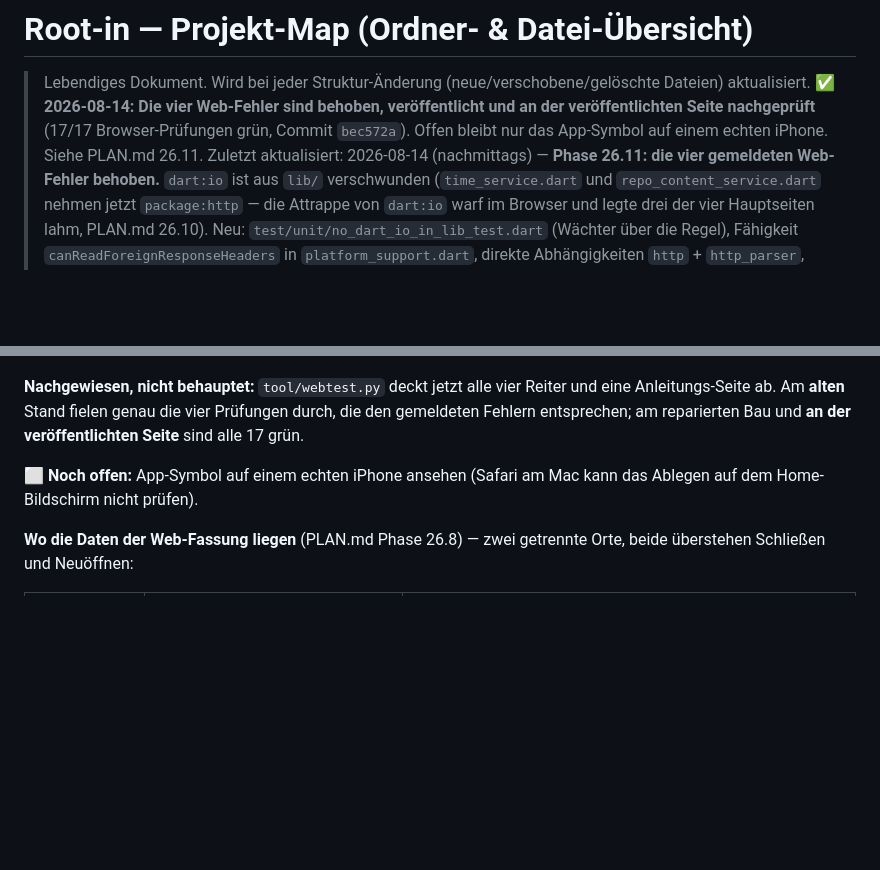
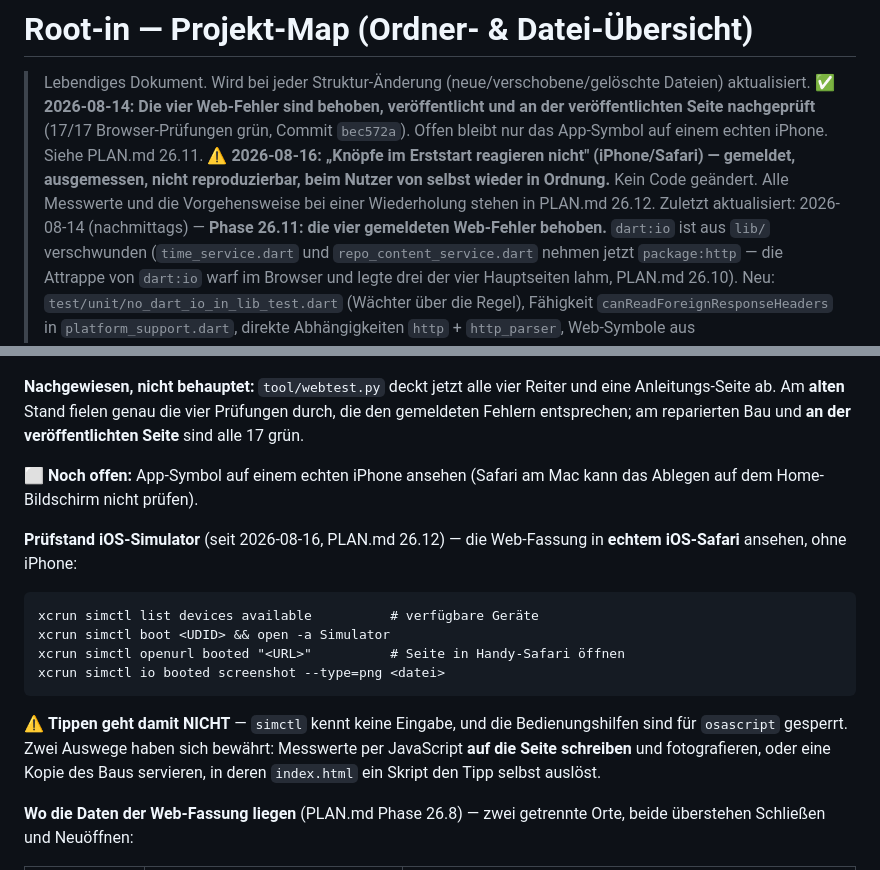
Before and after one commit to lukasylilli/Root-in, a Markdown page: MAP.md, 2 parts joined by grey strips. Drawn GitHub-style; blank space fills up the shorter version.

````diff
--- a/MAP.md
+++ b/MAP.md
@@ -2,6 +2,7 @@
 
 > Lebendiges Dokument. Wird bei jeder Struktur-Änderung (neue/verschobene/gelöschte Dateien) aktualisiert.
 > ✅ **2026-08-14: Die vier Web-Fehler sind behoben, veröffentlicht und an der veröffentlichten Seite nachgeprüft** (17/17 Browser-Prüfungen grün, Commit `bec572a`). Offen bleibt nur das App-Symbol auf einem echten iPhone. Siehe PLAN.md 26.11.
+> ⚠️ **2026-08-16: „Knöpfe im Erststart reagieren nicht" (iPhone/Safari) — gemeldet, ausgemessen, nicht reproduzierbar, beim Nutzer von selbst wieder in Ordnung.** Kein Code geändert. Alle Messwerte und die Vorgehensweise bei einer Wiederholung stehen in PLAN.md 26.12.
 > Zuletzt aktualisiert: 2026-08-14 (nachmittags) — **Phase 26.11: die vier gemeldeten Web-Fehler behoben.** `dart:io` ist aus `lib/` verschwunden (`time_service.dart` und `repo_content_service.dart` nehmen jetzt `package:http` — die Attrappe von `dart:io` warf im Browser und legte drei der vier Hauptseiten lahm, PLAN.md 26.10). Neu: `test/unit/no_dart_io_in_lib_test.dart` (Wächter über die Regel), Fähigkeit `canReadForeignResponseHeaders` in `platform_support.dart`, direkte Abhängigkeiten `http` + `http_parser`, Web-Symbole aus `assets/icon/app_icon.png` erzeugt (`flutter_launcher_icons` mit `web:`).
 > Zuvor 2026-08-14 — **Phase 26 gebaut: Web-Fassung (PWA) und Veröffentlichung über GitHub**, einschließlich 26.8 und 26.9. Neu im Root-Baum: `content/` (aus dem früheren Inhalts-Repository), `.claude/settings.json`. Neu: `tool/` (zwei Skripte), `.github/workflows/deploy-web.yml`, `.env.example`, `core/constants/app_config.dart`, `core/services/file_pick/` (drei Dateien), `core/services/web_storage/` (drei Dateien), `core/widgets/web_storage_hint.dart`, `test/widget/web_storage_hint_test.dart`, `web/` überarbeitet. Entfallen als direkte Abhängigkeit: `path_provider`. Das Projekt ist ein Git-Repository — Quellcode und Inhalts-Repository sind darin zusammengeführt. Einzelheiten im Abschnitt „Web-Fassung & Automatik".
 > Zuvor 2026-08-07 — **Phase 13 gebaut** (Diagramm-Feinschliff & Tests): keine neuen Dateien, geändert sind `core/widgets/chart_card.dart`, die drei ARB-Dateien und drei Test-Dateien.
@@ -718,6 +719,15 @@ tool/                                ✅ Skripte — von Hand UND von der Automa
 
 ⬜ **Noch offen:** App-Symbol auf einem echten iPhone ansehen (Safari am Mac kann das Ablegen auf dem Home-Bildschirm nicht prüfen).
 
+**Prüfstand iOS-Simulator** (seit 2026-08-16, PLAN.md 26.12) — die Web-Fassung in **echtem iOS-Safari** ansehen, ohne iPhone:
+```
+xcrun simctl list devices available          # verfügbare Geräte
+xcrun simctl boot <UDID> && open -a Simulator
+xcrun simctl openurl booted "<URL>"          # Seite in Handy-Safari öffnen
+xcrun simctl io booted screenshot --type=png <datei>
+```
+⚠️ **Tippen geht damit NICHT** — `simctl` kennt keine Eingabe, und die Bedienungshilfen sind für `osascript` gesperrt. Zwei Auswege haben sich bewährt: Messwerte per JavaScript **auf die Seite schreiben** und fotografieren, oder eine Kopie des Baus servieren, in deren `index.html` ein Skript den Tipp selbst auslöst.
+
 **Wo die Daten der Web-Fassung liegen** (PLAN.md Phase 26.8) — zwei getrennte Orte, beide überstehen Schließen und Neuöffnen:
 
 | Was | Wo im Browser | Beispiele |
````
Also changed, not shown: PLAN.md (+27 -0 lines).
